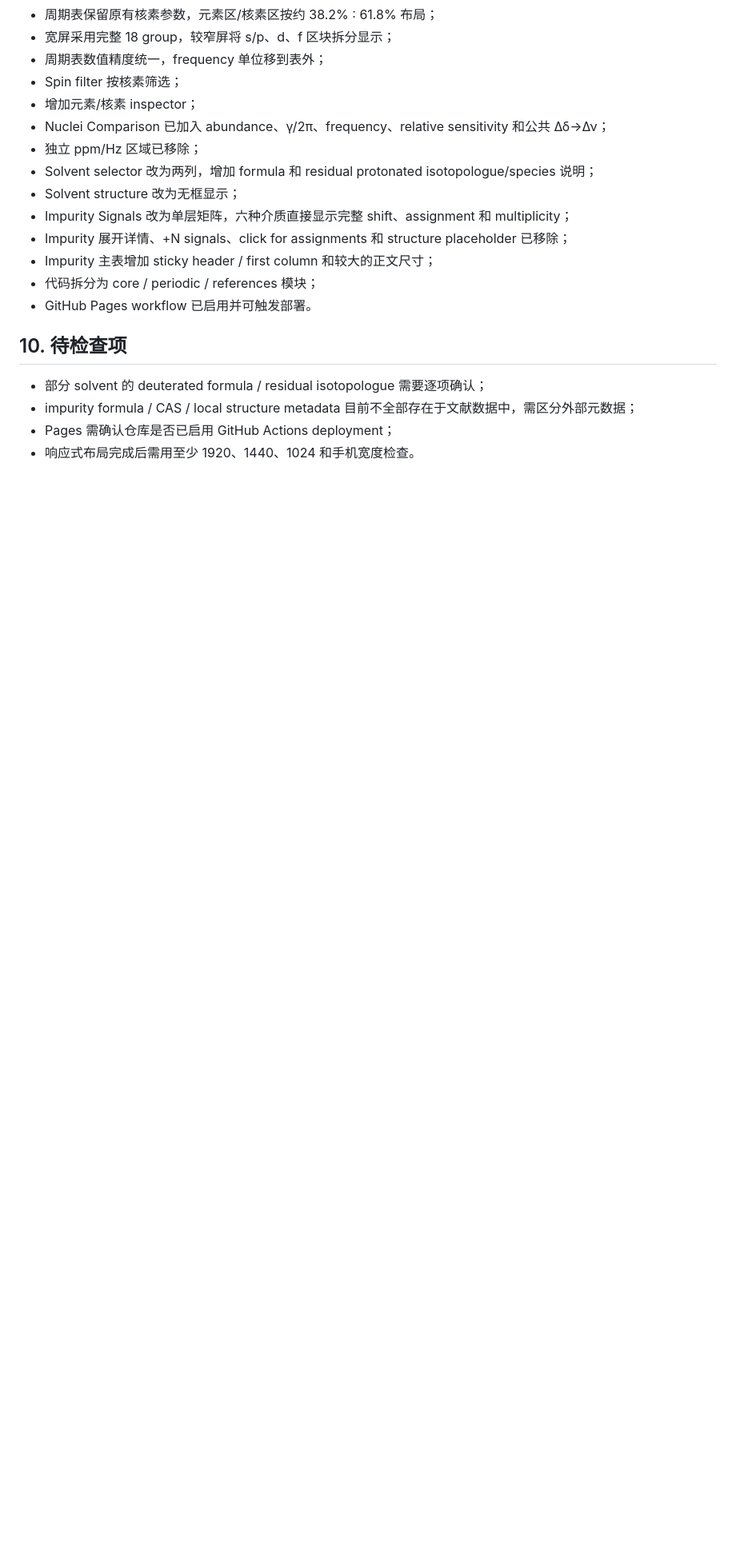
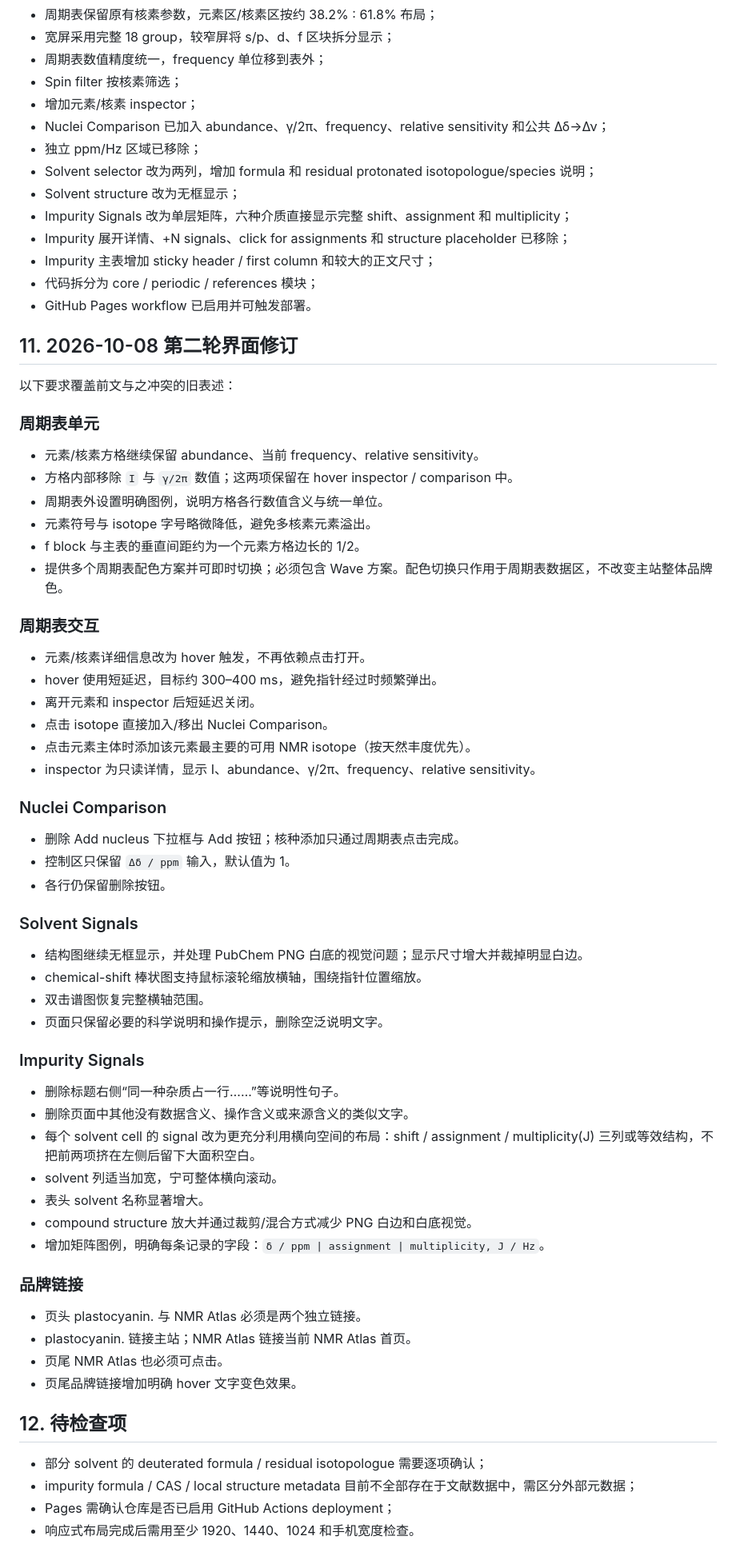
Before and after one commit to imasenHF/nmr-atlas, a Markdown page: NMR_ATLAS_CONTEXT.md, the part around the change. Shown at 80% size. Drawn GitHub-style; blank space fills up the shorter version.

Commit message:
Record second-round NMR Atlas UI requirements

```diff
--- a/NMR_ATLAS_CONTEXT.md
+++ b/NMR_ATLAS_CONTEXT.md
@@ -298,7 +298,60 @@ Compound 单元显示：
 - 代码拆分为 core / periodic / references 模块；
 - GitHub Pages workflow 已启用并可触发部署。
 
-## 10. 待检查项
+
+## 11. 2026-10-08 第二轮界面修订
+
+以下要求覆盖前文与之冲突的旧表述：
+
+### 周期表单元
+
+- 元素/核素方格继续保留 abundance、当前 frequency、relative sensitivity。
+- 方格内部移除 `I` 与 `γ/2π` 数值；这两项保留在 hover inspector / comparison 中。
+- 周期表外设置明确图例，说明方格各行数值含义与统一单位。
+- 元素符号与 isotope 字号略微降低，避免多核素元素溢出。
+- f block 与主表的垂直间距约为一个元素方格边长的 1/2。
+- 提供多个周期表配色方案并可即时切换；必须包含 Wave 方案。配色切换只作用于周期表数据区，不改变主站整体品牌色。
+
+### 周期表交互
+
+- 元素/核素详细信息改为 hover 触发，不再依赖点击打开。
+- hover 使用短延迟，目标约 300–400 ms，避免指针经过时频繁弹出。
+- 离开元素和 inspector 后短延迟关闭。
+- 点击 isotope 直接加入/移出 Nuclei Comparison。
+- 点击元素主体时添加该元素最主要的可用 NMR isotope（按天然丰度优先）。
+- inspector 为只读详情，显示 I、abundance、γ/2π、frequency、relative sensitivity。
+
+### Nuclei Comparison
+
+- 删除 Add nucleus 下拉框与 Add 按钮；核种添加只通过周期表点击完成。
+- 控制区只保留 `Δδ / ppm` 输入，默认值为 1。
+- 各行仍保留删除按钮。
+
+### Solvent Signals
+
+- 结构图继续无框显示，并处理 PubChem PNG 白底的视觉问题；显示尺寸增大并裁掉明显白边。
+- chemical-shift 棒状图支持鼠标滚轮缩放横轴，围绕指针位置缩放。
+- 双击谱图恢复完整横轴范围。
+- 页面只保留必要的科学说明和操作提示，删除空泛说明文字。
+
+### Impurity Signals
+
+- 删除标题右侧“同一种杂质占一行……”等说明性句子。
+- 删除页面中其他没有数据含义、操作含义或来源含义的类似文字。
+- 每个 solvent cell 的 signal 改为更充分利用横向空间的布局：shift / assignment / multiplicity(J) 三列或等效结构，不把前两项挤在左侧后留下大面积空白。
+- solvent 列适当加宽，宁可整体横向滚动。
+- 表头 solvent 名称显著增大。
+- compound structure 放大并通过裁剪/混合方式减少 PNG 白边和白底视觉。
+- 增加矩阵图例，明确每条记录的字段：`δ / ppm | assignment | multiplicity, J / Hz`。
+
+### 品牌链接
+
+- 页头 plastocyanin. 与 NMR Atlas 必须是两个独立链接。
+- plastocyanin. 链接主站；NMR Atlas 链接当前 NMR Atlas 首页。
+- 页尾 NMR Atlas 也必须可点击。
+- 页尾品牌链接增加明确 hover 文字变色效果。
+
+## 12. 待检查项
 
 - 部分 solvent 的 deuterated formula / residual isotopologue 需要逐项确认；
 - impurity formula / CAS / local structure metadata 目前不全部存在于文献数据中，需区分外部元数据；
```
